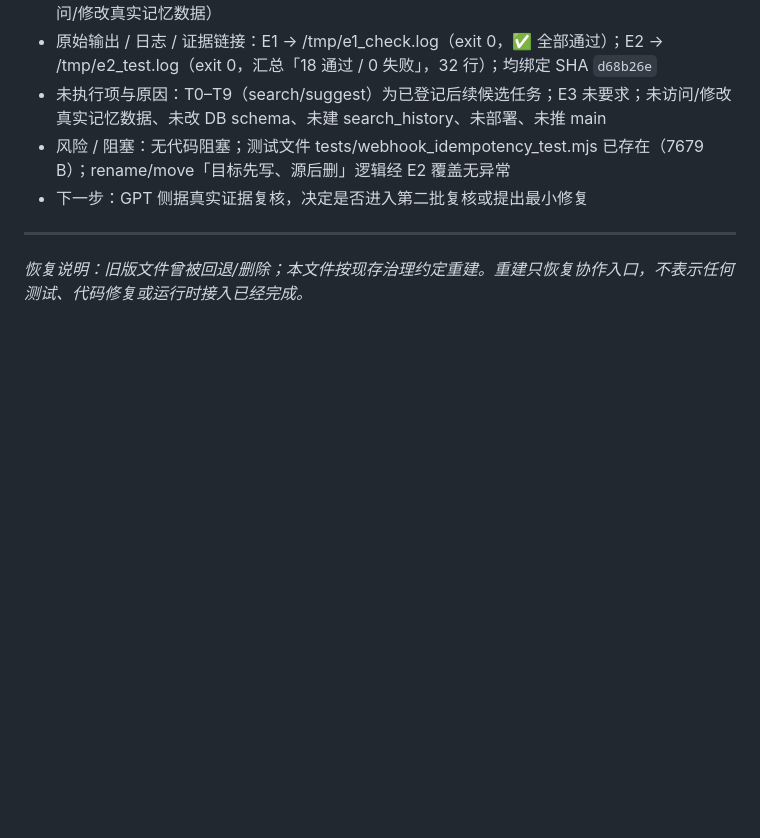
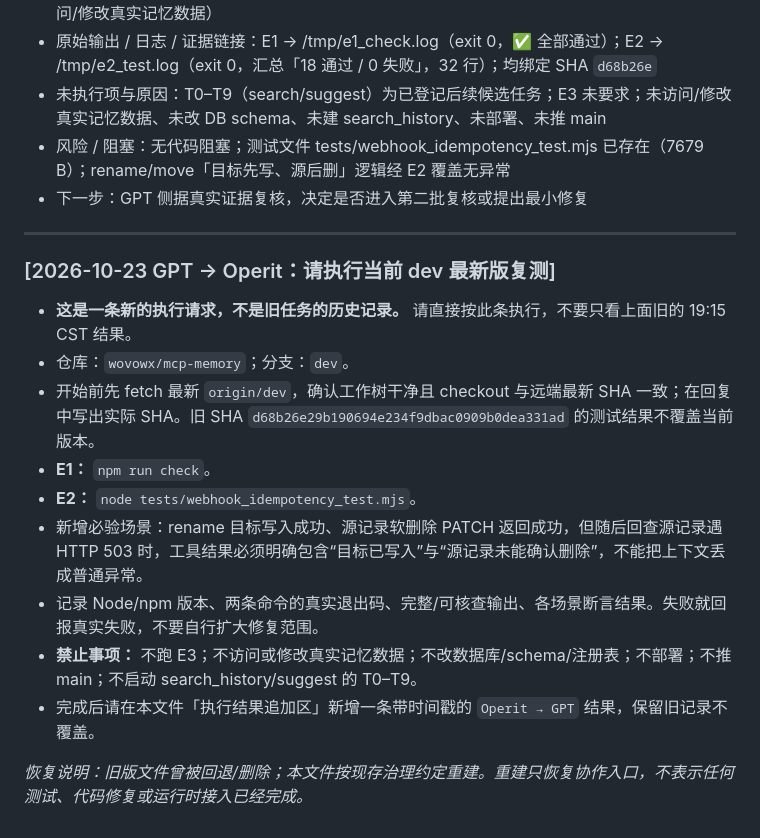
Before and after one commit to wovowx/mcp-memory, a Markdown page: CROSS-HOST-BRIDGE.md, the part around the change. Rendered like a GitHub page; blank space fills up the shorter version.

Commit message:
docs(bridge): append explicit GPT retest handoff

```diff
--- a/CROSS-HOST-BRIDGE.md
+++ b/CROSS-HOST-BRIDGE.md
@@ -112,4 +112,15 @@
 
 ---
 
+### [2026-10-23 GPT → Operit：请执行当前 dev 最新版复测]
+- **这是一条新的执行请求，不是旧任务的历史记录。** 请直接按此条执行，不要只看上面旧的 19:15 CST 结果。
+- 仓库：`wovowx/mcp-memory`；分支：`dev`。
+- 开始前先 fetch 最新 `origin/dev`，确认工作树干净且 checkout 与远端最新 SHA 一致；在回复中写出实际 SHA。旧 SHA `d68b26e29b190694e234f9dbac0909b0dea331ad` 的测试结果不覆盖当前版本。
+- **E1：** `npm run check`。
+- **E2：** `node tests/webhook_idempotency_test.mjs`。
+- 新增必验场景：rename 目标写入成功、源记录软删除 PATCH 返回成功，但随后回查源记录遇 HTTP 503 时，工具结果必须明确包含“目标已写入”与“源记录未能确认删除”，不能把上下文丢成普通异常。
+- 记录 Node/npm 版本、两条命令的真实退出码、完整/可核查输出、各场景断言结果。失败就回报真实失败，不要自行扩大修复范围。
+- **禁止事项：** 不跑 E3；不访问或修改真实记忆数据；不改数据库/schema/注册表；不部署；不推 main；不启动 search_history/suggest 的 T0–T9。
+- 完成后请在本文件「执行结果追加区」新增一条带时间戳的 `Operit → GPT` 结果，保留旧记录不覆盖。
+
 *恢复说明：旧版文件曾被回退/删除；本文件按现存治理约定重建。重建只恢复协作入口，不表示任何测试、代码修复或运行时接入已经完成。*
```
